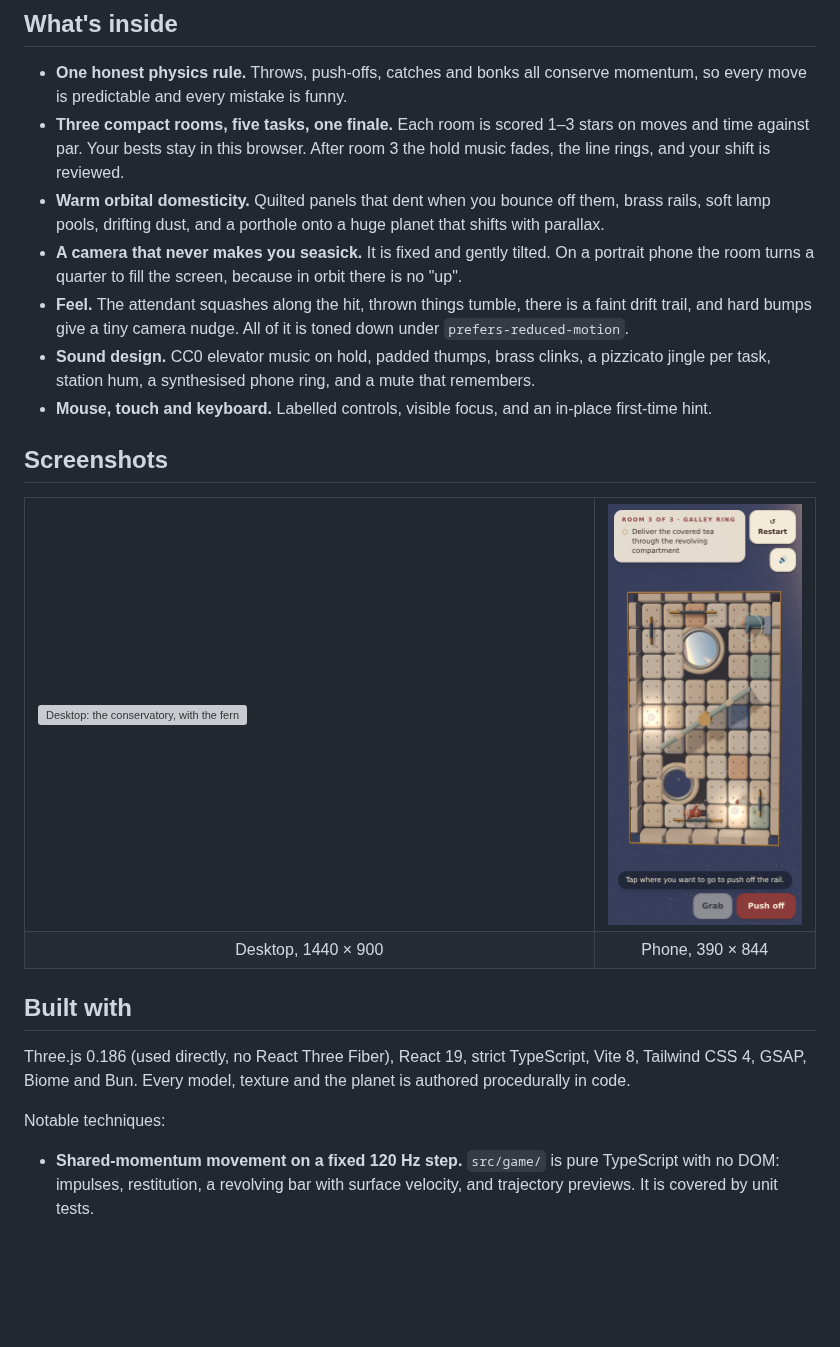
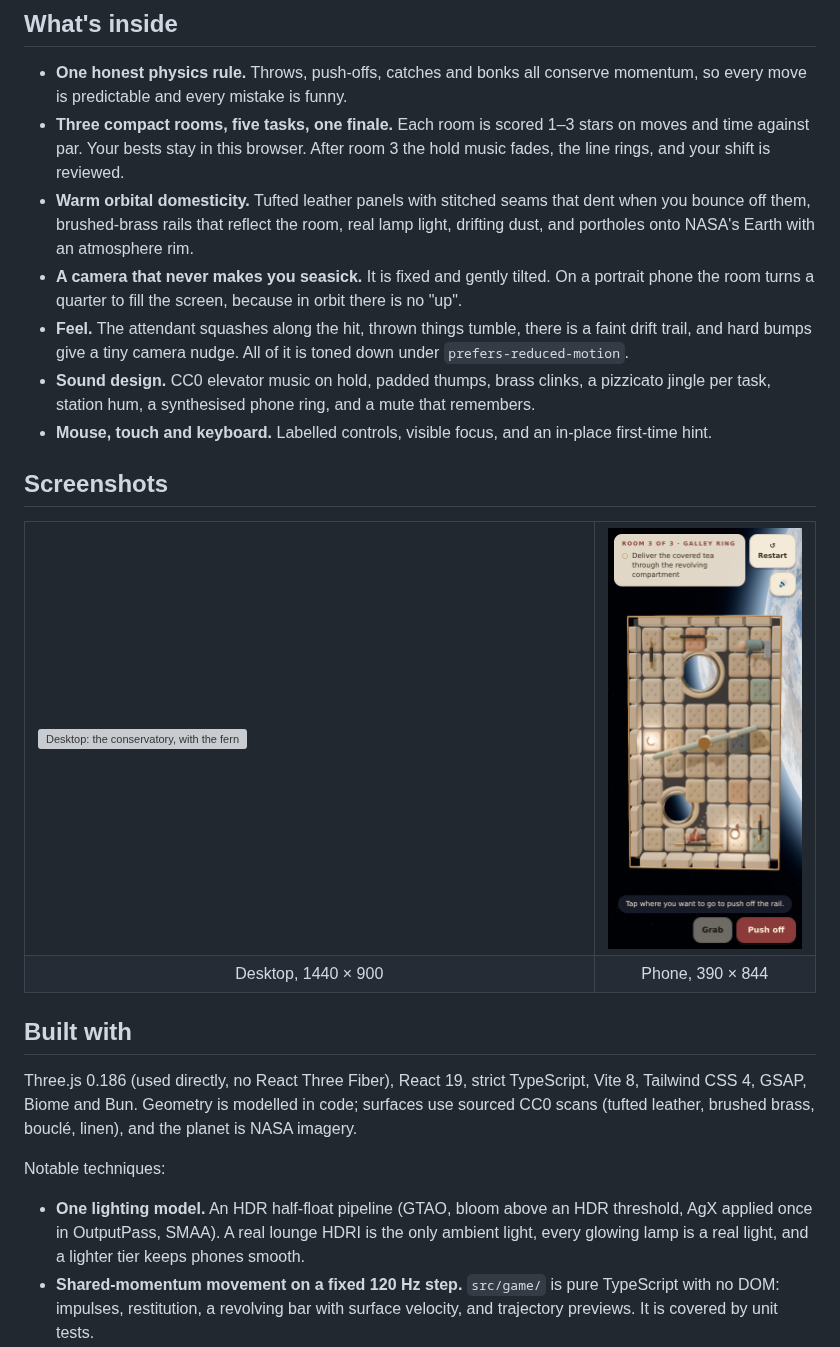
Before and after one commit to WilliamHenryKing/07-please-hold, a Markdown page: README.md, the part around one of its changes. Drawn GitHub-style; pictures changed too: docs/readme/phone.png; blank space fills up the shorter version; grey boxes are pictures that could not be loaded.

```diff
--- a/README.md
+++ b/README.md
@@ -38,7 +38,7 @@ Tidy three rooms: return the cushion to the sofa, put the fern beneath its lamp,
 
 - **One honest physics rule.** Throws, push-offs, catches and bonks all conserve momentum, so every move is predictable and every mistake is funny.
 - **Three compact rooms, five tasks, one finale.** Each room is scored 1–3 stars on moves and time against par. Your bests stay in this browser. After room 3 the hold music fades, the line rings, and your shift is reviewed.
-- **Warm orbital domesticity.** Quilted panels that dent when you bounce off them, brass rails, soft lamp pools, drifting dust, and a porthole onto a huge planet that shifts with parallax.
+- **Warm orbital domesticity.** Tufted leather panels with stitched seams that dent when you bounce off them, brushed-brass rails that reflect the room, real lamp light, drifting dust, and portholes onto NASA's Earth with an atmosphere rim.
 - **A camera that never makes you seasick.** It is fixed and gently tilted. On a portrait phone the room turns a quarter to fill the screen, because in orbit there is no "up".
 - **Feel.** The attendant squashes along the hit, thrown things tumble, there is a faint drift trail, and hard bumps give a tiny camera nudge. All of it is toned down under `prefers-reduced-motion`.
 - **Sound design.** CC0 elevator music on hold, padded thumps, brass clinks, a pizzicato jingle per task, station hum, a synthesised phone ring, and a mute that remembers.
@@ -59,10 +59,11 @@ Tidy three rooms: return the cushion to the sofa, put the fern beneath its lamp,
 
 ## Built with
 
-Three.js 0.186 (used directly, no React Three Fiber), React 19, strict TypeScript, Vite 8, Tailwind CSS 4, GSAP, Biome and Bun. Every model, texture and the planet is authored procedurally in code.
+Three.js 0.186 (used directly, no React Three Fiber), React 19, strict TypeScript, Vite 8, Tailwind CSS 4, GSAP, Biome and Bun. Geometry is modelled in code; surfaces use sourced CC0 scans (tufted leather, brushed brass, bouclé, linen), and the planet is NASA imagery.
 
 Notable techniques:
 
+- **One lighting model.** An HDR half-float pipeline (GTAO, bloom above an HDR threshold, AgX applied once in OutputPass, SMAA). A real lounge HDRI is the only ambient light, every glowing lamp is a real light, and a lighter tier keeps phones smooth.
 - **Shared-momentum movement on a fixed 120 Hz step.** `src/game/` is pure TypeScript with no DOM: impulses, restitution, a revolving bar with surface velocity, and trajectory previews. It is covered by unit tests.
 - **The portrait camera.** Framing solves for the room's long side against the HUD's safe band, turning the view a quarter on tall screens. Keyboard aiming is remapped so "up" is always screen-up.
 - **An event-driven presentation layer.** The simulation emits events (throw, grab, bump, place), and the renderer, the audio mixer and the HUD each react to them independently. That keeps effects, sound and the React HUD out of the rules.
```
Also changed, not shown: other parts of README.md (+16 -1 lines), 1 other file.
